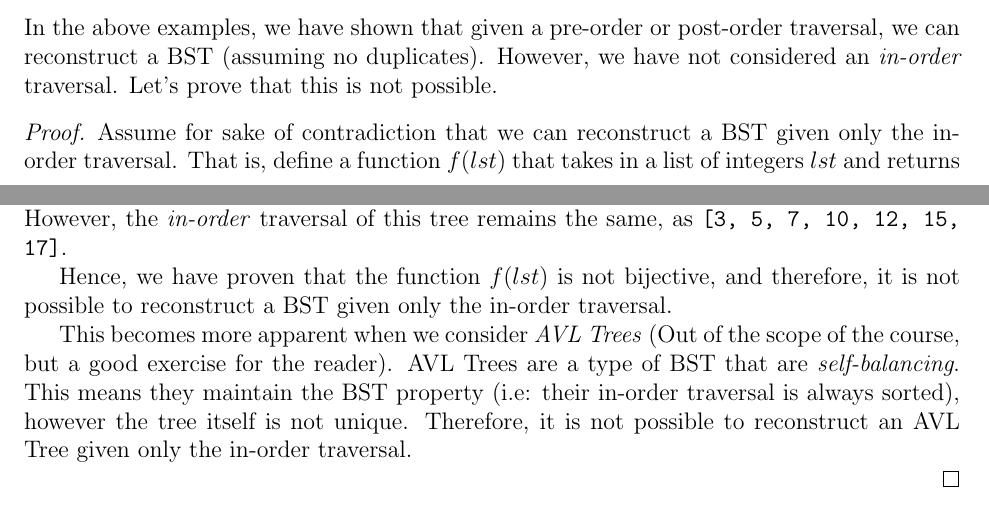
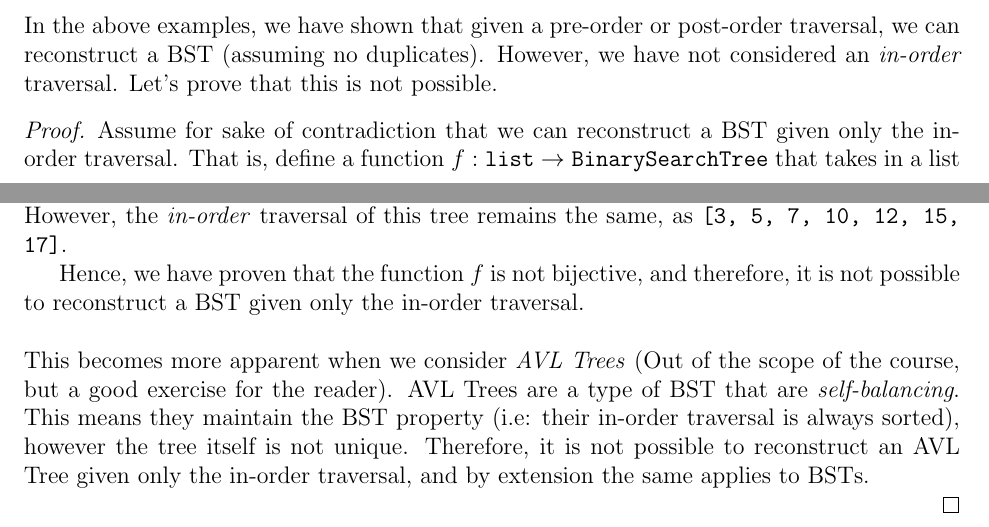
Before and after one commit to IbraTech04/CSC148-FSG-Slides-2024, a LaTeX document (Week 9 - Binary Search Trees/Solutions/solutions.tex): two parts of pages 9 and 10 of 10 before the commit and two parts of pages 10 and 11 of 11 after it, joined at a grey line, cut so that both start at the same text. Compiled offline with pdfLaTeX.

Commit message:
updated week nine solutions

```diff
--- a/Week 9 - Binary Search Trees/Solutions/solutions.tex
+++ b/Week 9 - Binary Search Trees/Solutions/solutions.tex
@@ -516,7 +510,7 @@ def reconstruct_from_postorder(lst: list[int]) -> BinarySearchTree:
   In the above examples, we have shown that given a pre-order or post-order traversal, we can reconstruct a BST (assuming no duplicates). However, we have not considered an \textit{in-order} traversal. Let's prove that this is not possible.
 
 \begin{proof}
-    Assume for sake of contradiction that we can reconstruct a BST given only the in-order traversal. That is, define a function $f(lst)$ that takes in a list of integers $lst$ and returns a BST. We would like to prove that this is a \textit{bijective} function, meaning that for every BST, there is a unique in-order traversal, and for every in-order traversal, there is a unique BST.
+    Assume for sake of contradiction that we can reconstruct a BST given only the in-order traversal. That is, define a function $f: \texttt{list} \to \texttt{BinarySearchTree}$ that takes in a list of integers $lst$ and returns a BST. We would like to prove that this is a \textit{bijective} function, meaning that for every BST, there is a unique in-order traversal, and for every in-order traversal, there is a unique BST.
 
     Consider the following BST:
     \begin{center}
@@ -559,9 +553,8 @@ def reconstruct_from_postorder(lst: list[int]) -> BinarySearchTree:
     \end{center}
     Notice, by rotating the tree, we have not violated the BST properties, hence it is still a BST. However, the \textit{in-order} traversal of this tree remains the same, as \texttt{[3, 5, 7, 10, 12, 15, 17]}.
 
-    Hence, we have proven that the function $f(lst)$ is not bijective, and therefore, it is not possible to reconstruct a BST given only the in-order traversal.
-
-    This becomes more apparent when we consider \textit{AVL Trees} (Out of the scope of the course, but a good exercise for the reader). AVL Trees are a type of BST that are \textit{self-balancing}. This means they maintain the BST property (i.e: their in-order traversal is always sorted), however the tree itself is not unique. Therefore, it is not possible to reconstruct an AVL Tree given only the in-order traversal.
+    Hence, we have proven that the function $f$ is not bijective, and therefore, it is not possible to reconstruct a BST given only the in-order traversal.
+    \\ \\This becomes more apparent when we consider \textit{AVL Trees} (Out of the scope of the course, but a good exercise for the reader). AVL Trees are a type of BST that are \textit{self-balancing}. This means they maintain the BST property (i.e: their in-order traversal is always sorted), however the tree itself is not unique. Therefore, it is not possible to reconstruct an AVL Tree given only the in-order traversal, and by extension the same applies to BSTs.
     \\
   \end{proof}
 
```
Also changed, not shown: Week 9 - Binary Search Trees/Solutions/solutions.pdf, Week 9 - Binary Search Trees/Solutions/solutions.tex (16 more changed lines).
